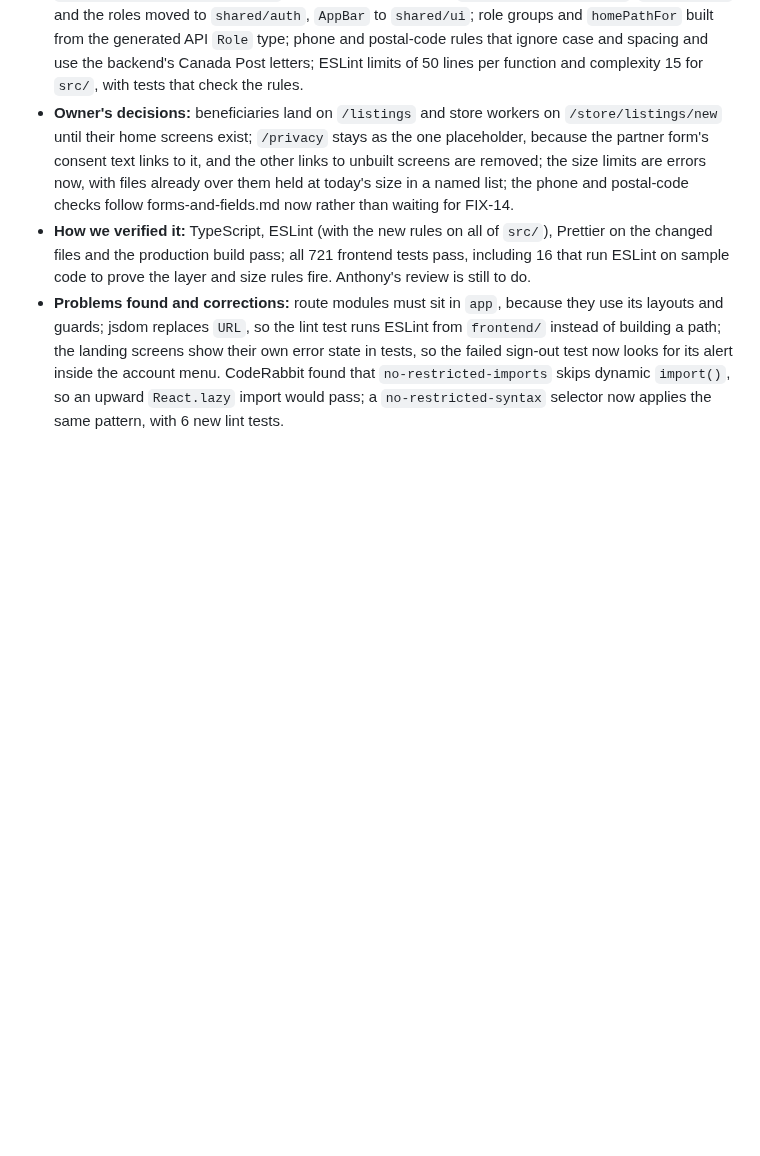
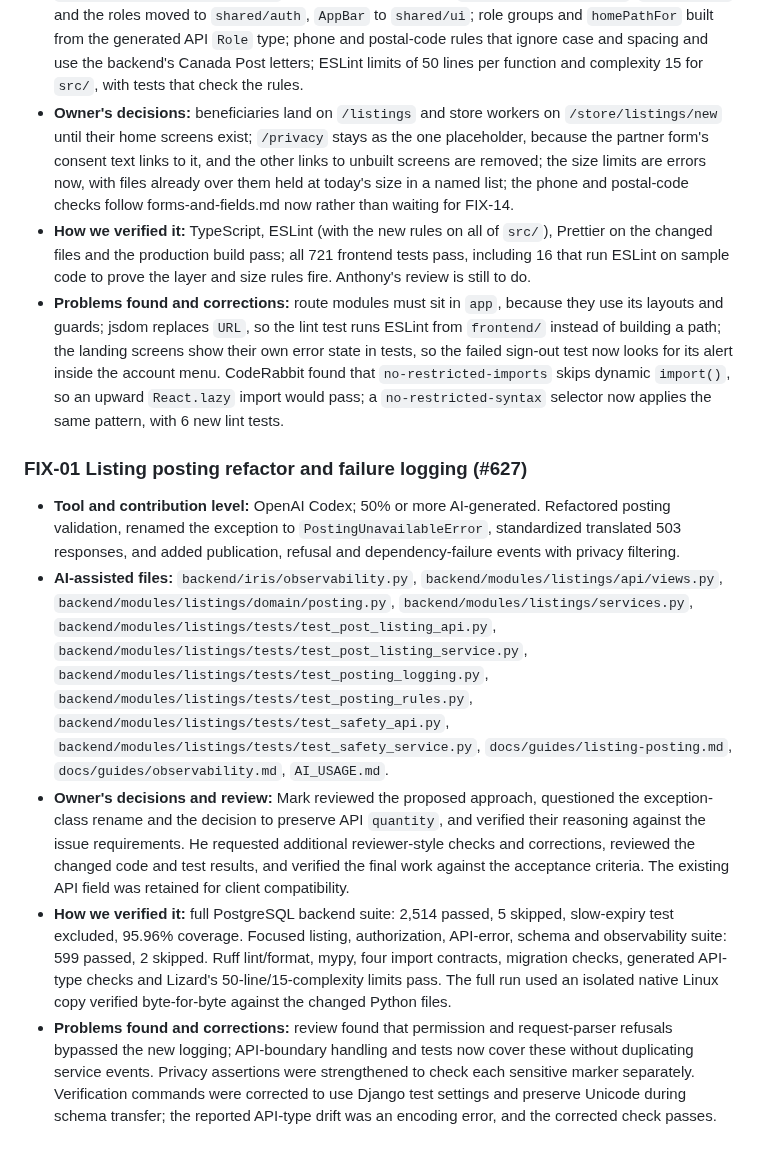
Before and after one commit to B-A-D-R-SL/iris, a Markdown page: AI_USAGE.md, the part around the change. Drawn GitHub-style; blank space fills up the shorter version.

Commit message:
FIX-01 refactor(listings): split validation, harden logs and document AI usage

```diff
--- a/AI_USAGE.md
+++ b/AI_USAGE.md
@@ -451,3 +451,11 @@ verification evidence are preserved in
 - **Owner's decisions:** beneficiaries land on `/listings` and store workers on `/store/listings/new` until their home screens exist; `/privacy` stays as the one placeholder, because the partner form's consent text links to it, and the other links to unbuilt screens are removed; the size limits are errors now, with files already over them held at today's size in a named list; the phone and postal-code checks follow forms-and-fields.md now rather than waiting for FIX-14.
 - **How we verified it:** TypeScript, ESLint (with the new rules on all of `src/`), Prettier on the changed files and the production build pass; all 721 frontend tests pass, including 16 that run ESLint on sample code to prove the layer and size rules fire. Anthony's review is still to do.
 - **Problems found and corrections:** route modules must sit in `app`, because they use its layouts and guards; jsdom replaces `URL`, so the lint test runs ESLint from `frontend/` instead of building a path; the landing screens show their own error state in tests, so the failed sign-out test now looks for its alert inside the account menu. CodeRabbit found that `no-restricted-imports` skips dynamic `import()`, so an upward `React.lazy` import would pass; a `no-restricted-syntax` selector now applies the same pattern, with 6 new lint tests.
+
+### FIX-01 Listing posting refactor and failure logging (#627)
+
+- **Tool and contribution level:** OpenAI Codex; 50% or more AI-generated. Refactored posting validation, renamed the exception to `PostingUnavailableError`, standardized translated 503 responses, and added publication, refusal and dependency-failure events with privacy filtering.
+- **AI-assisted files:** `backend/iris/observability.py`, `backend/modules/listings/api/views.py`, `backend/modules/listings/domain/posting.py`, `backend/modules/listings/services.py`, `backend/modules/listings/tests/test_post_listing_api.py`, `backend/modules/listings/tests/test_post_listing_service.py`, `backend/modules/listings/tests/test_posting_logging.py`, `backend/modules/listings/tests/test_posting_rules.py`, `backend/modules/listings/tests/test_safety_api.py`, `backend/modules/listings/tests/test_safety_service.py`, `docs/guides/listing-posting.md`, `docs/guides/observability.md`, `AI_USAGE.md`.
+- **Owner's decisions and review:** Mark reviewed the proposed approach, questioned the exception-class rename and the decision to preserve API `quantity`, and verified their reasoning against the issue requirements. He requested additional reviewer-style checks and corrections, reviewed the changed code and test results, and verified the final work against the acceptance criteria. The existing API field was retained for client compatibility.
+- **How we verified it:** full PostgreSQL backend suite: 2,514 passed, 5 skipped, slow-expiry test excluded, 95.96% coverage. Focused listing, authorization, API-error, schema and observability suite: 599 passed, 2 skipped. Ruff lint/format, mypy, four import contracts, migration checks, generated API-type checks and Lizard's 50-line/15-complexity limits pass. The full run used an isolated native Linux copy verified byte-for-byte against the changed Python files.
+- **Problems found and corrections:** review found that permission and request-parser refusals bypassed the new logging; API-boundary handling and tests now cover these without duplicating service events. Privacy assertions were strengthened to check each sensitive marker separately. Verification commands were corrected to use Django test settings and preserve Unicode during schema transfer; the reported API-type drift was an encoding error, and the corrected check passes.
```
